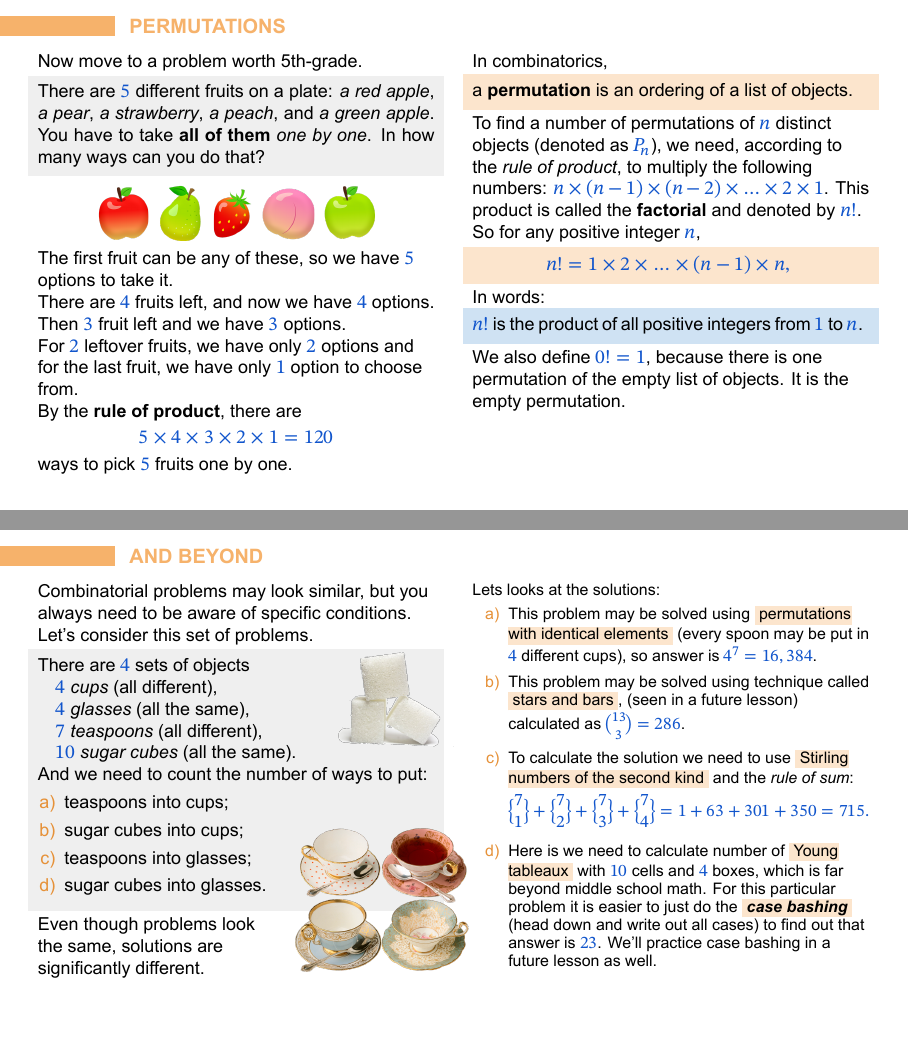
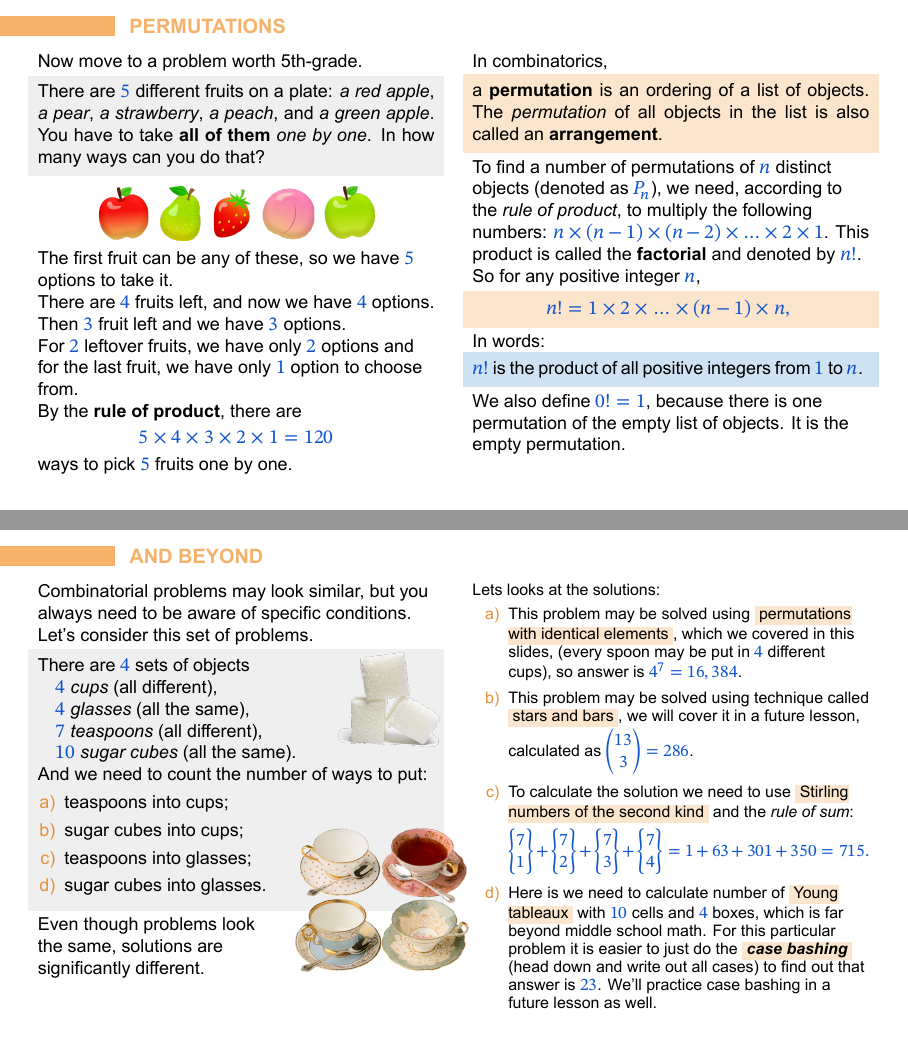
Before and after one commit to Jauhen/gmo, LaTeX slides (02 - Combinatorics 101.tex): pages 4 and 10 of 13, joined at a grey line. The pictures show the PDF file 02 - Combinatorics 101.pdf that the author committed with the source.

Commit message:
Format slides for lecture 2.

```diff
--- a/02 - Combinatorics 101.tex
+++ b/02 - Combinatorics 101.tex
@@ -15,7 +20,7 @@
       Consider following Kindergarten problem:
 
       \begin{problem}{}
-        There are two plates, one with $3$ apples and one with $2$ pears. You can take \emph{only one fruit}. How many options do you have?
+        There are two plates, one with $3$ apples and one with $2$ pears. You can take \emph{only one piece of fruit}. How many options do you have?
       \end{problem}
 
       \begin{nscenter}
@@ -35,7 +40,7 @@
 
       A solution is fairly simple. You can take one of $3$ apples or one of $2$ pears, so there are
       \[ 3 + 2 = 5 \]
-      different options for you to take one fruit.
+      different options for you to take one piece of fruit.
     \end{column}
     \begin{column}{0.5\textwidth}
       We have just used an operation called the \textbf{rule of sum} or \textbf{addition principle}. Stated simply, it is the intuitive idea that
@@ -46,7 +51,7 @@
 
       Of couse this principle may be extended for many options, for example if you have $5$ plates with $10$ apples on each, there are
       \[10+10+10+10+10 = 50\]
-      options to pick an apple.
+      options to pick one apple.
     \end{column}
   \end{columns}
 \end{frame}
@@ -137,7 +142,7 @@
     \begin{column}{0.5\textwidth}
       In combinatorics,
       \begin{definition}
-        a \textbf{permutation} is an ordering of a list of objects.
+        a \textbf{permutation} is an ordering of a list of objects. The \emph{permutation} of all objects in the list is also called \mbox{an \textbf{arrangement}}.
       \end{definition}
       To find a number of permutations of $n$ distinct objects (denoted as $P_n$), we need, according to the \emph{rule of product}, to multiply the following numbers: $n \times (n − 1) \times (n − 2) \times \ldots \times 2 \times 1$.
       This product is called the \textbf{factorial} and denoted by $n!$. So for any positive integer $n$,
@@ -407,7 +412,7 @@
       \[
         C_k^n = \binom{n}{k}.
       \]
-      Reads: “\emph{$n$ choose $k$}”.
+      It reads: “\emph{$n$ choose $k$}”.
 
     \end{column}
   \end{columns}
@@ -455,10 +460,10 @@
       {\small
       Lets looks at the solutions:
       \begin{enumerate}[a)]
-        \item This problem may be solved using \highlightbox{permutations with identical elements} (every spoon may be put in $4$ different cups), so answer is $4^7 = 16,384$.
-        \item This problem may be solved using technique called \highlightbox{stars and bars}, (seen in a future lesson) calculated as $\binom{13}{3} = 286$.
+        \item This problem may be solved using \highlightbox{permutations with identical elements}, which we covered in this slides, (every spoon may be put in $4$ different cups), so answer is $4^7 = 16,384$.
+        \item This problem may be solved using technique called \highlightbox{stars and bars}, we will cover it in a future lesson, calculated as $\dbinom{13}{3} = 286$.
         \item To calculate the solution we need to use \highlightbox{Stirling numbers of the second kind} and the \emph{rule of sum}:
-        \[ {7\brace 1}+{7\brace 2}+{7\brace 3}+{7\brace 4}=1+63+301+350=715. \]\vspace*{-1ex}
+        \[ \stirlingII{7}{1}+\stirlingII{7}{2}+\stirlingII{7}{3}+\stirlingII{7}{4}=1+63+301+350=715. \]\vspace*{-1ex}
         \item Here is we need to calculate number of \highlightbox{Young tableaux} with $10$ cells and $4$ boxes, which is far beyond middle school math. For this particular problem it is easier to just do the \highlightbox{\emph{\textbf{case}}\ \ \emph{\textbf{bashing}}} (head down and write out all cases) to find out that answer is $23$.  We’ll practice case bashing in a future lesson as well.
       \end{enumerate}
       }
```
Also changed, not shown: 02 - Combinatorics 101.pdf, 02 - Combinatorics 101/books.png, 02 - Combinatorics 101/cards.jpg, 02 - Combinatorics 101/cups.png, 02 - Combinatorics 101/plate.png, 02 - Combinatorics 101/sugar.png, 02 - Combinatorics 101.tex (19 more changed lines).
